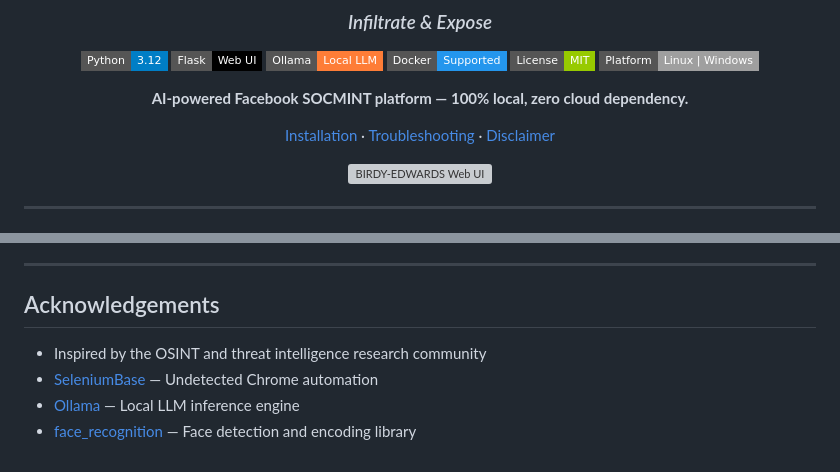
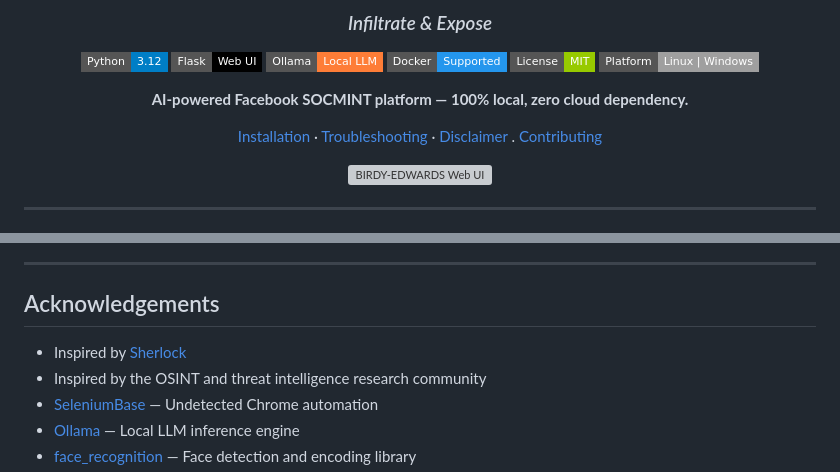
Before and after one commit to jeet-ganguly/birdy-edwards, a Markdown page: README.md, 2 parts joined by grey strips. GitHub-like rendering; badges without logos; grey boxes are pictures that could not be loaded.

```diff
--- a/README.md
+++ b/README.md
@@ -15,7 +15,7 @@
 
 **AI-powered Facebook SOCMINT platform — 100% local, zero cloud dependency.**
 
-[Installation](#installation) · [Troubleshooting](#troubleshooting) · [Disclaimer](#️-disclaimer)
+[Installation](#installation) · [Troubleshooting](#troubleshooting) · [Disclaimer](#️-disclaimer) . [Contributing](#contributing)
 
 <img src="app/icons/demo.png" alt="BIRDY-EDWARDS Web UI" width="100%"/>
 
@@ -252,6 +252,7 @@ Contributions are welcome. Please follow these guidelines to keep the project cl
 
 ## Acknowledgements
 
+- Inspired by [Sherlock](https://github.com/sherlock-project/sherlock)
 - Inspired by the OSINT and threat intelligence research community
 - [SeleniumBase](https://github.com/seleniumbase/SeleniumBase) — Undetected Chrome automation
 - [Ollama](https://ollama.com) — Local LLM inference engine
```
